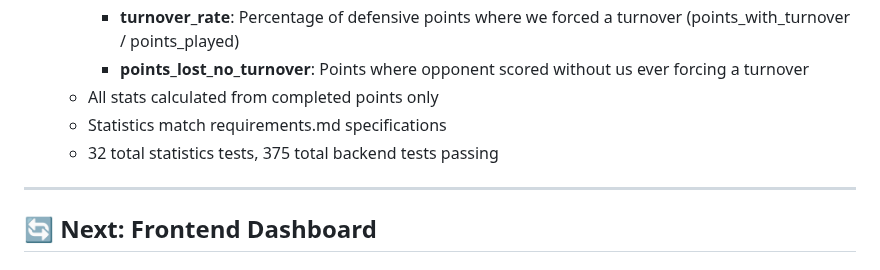
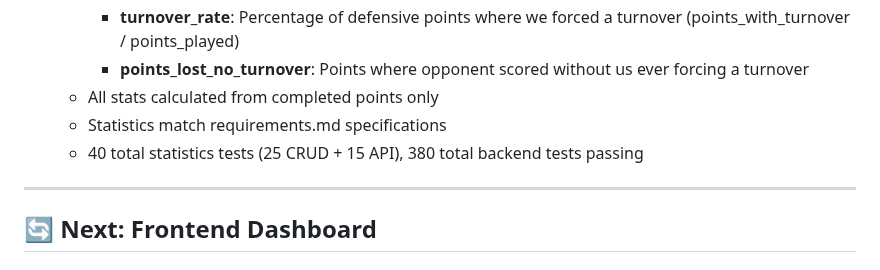
Before and after one commit to alachambre/ultimate-frisbee-stats, a Markdown page: STATISTICS_PLAN.md, the part around the change. Drawn GitHub-style.

```diff
--- a/STATISTICS_PLAN.md
+++ b/STATISTICS_PLAN.md
@@ -36,7 +36,7 @@
     - **points_lost_no_turnover**: Points where opponent scored without us ever forcing a turnover
   - All stats calculated from completed points only
   - Statistics match requirements.md specifications
-  - 32 total statistics tests, 375 total backend tests passing
+  - 40 total statistics tests (25 CRUD + 15 API), 380 total backend tests passing
 
 ---
 
```
Also changed, not shown: CLAUDE.md (+4 -4 lines), backend/README.md (+3 -3 lines).
